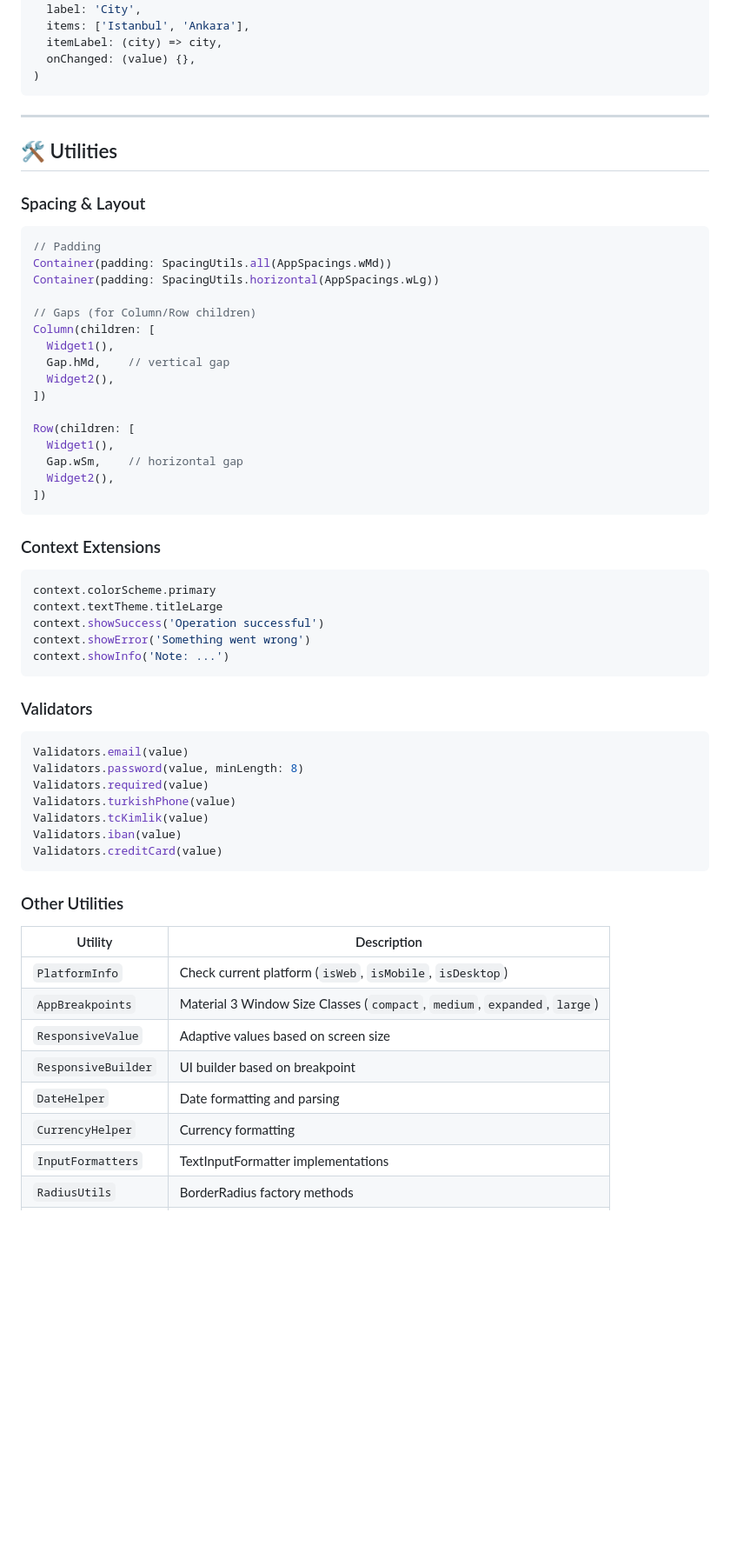
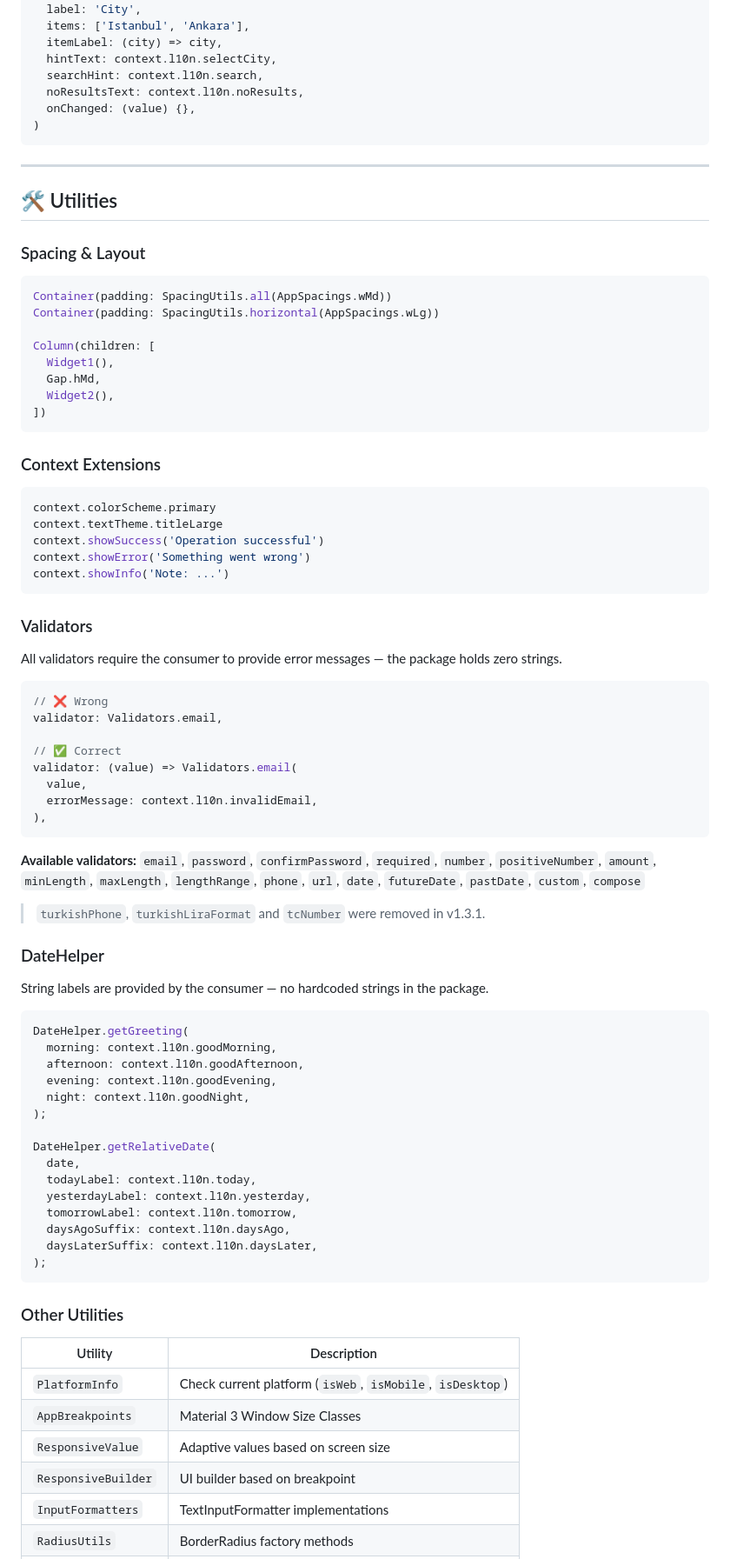
Before and after one commit to Himera19/core_architecture, a Markdown page: readme.md, the part around one of its changes. Shown at 87% size. Rendered like a GitHub page; blank space fills up the shorter version.

````diff
--- a/readme.md
+++ b/readme.md
@@ -335,6 +354,9 @@ CustomDropdown<String>(
   label: 'City',
   items: ['Istanbul', 'Ankara'],
   itemLabel: (city) => city,
+  hintText: context.l10n.selectCity,
+  searchHint: context.l10n.search,
+  noResultsText: context.l10n.noResults,
   onChanged: (value) {},
 )
 ```
@@ -346,20 +368,12 @@ CustomDropdown<String>(
 ### Spacing & Layout
 
 ```dart
-// Padding
 Container(padding: SpacingUtils.all(AppSpacings.wMd))
 Container(padding: SpacingUtils.horizontal(AppSpacings.wLg))
 
-// Gaps (for Column/Row children)
 Column(children: [
   Widget1(),
-  Gap.hMd,    // vertical gap
-  Widget2(),
-])
-
-Row(children: [
-  Widget1(),
-  Gap.wSm,    // horizontal gap
+  Gap.hMd,
   Widget2(),
 ])
 ```
@@ -376,26 +390,56 @@ context.showInfo('Note: ...')
 
 ### Validators
 
+All validators require the consumer to provide error messages — the package holds zero strings.
+
 ```dart
-Validators.email(value)
-Validators.password(value, minLength: 8)
-Validators.required(value)
-Validators.turkishPhone(value)
-Validators.tcKimlik(value)
-Validators.iban(value)
-Validators.creditCard(value)
+// ❌ Wrong
+validator: Validators.email,
+
+// ✅ Correct
+validator: (value) => Validators.email(
+  value,
+  errorMessage: context.l10n.invalidEmail,
+),
+```
+
+**Available validators:**
+`email`, `password`, `confirmPassword`, `required`, `number`,
+`positiveNumber`, `amount`, `minLength`, `maxLength`, `lengthRange`,
+`phone`, `url`, `date`, `futureDate`, `pastDate`, `custom`, `compose`
+
+> `turkishPhone`, `turkishLiraFormat` and `tcNumber` were removed in v1.3.1.
+
+### DateHelper
+
+String labels are provided by the consumer — no hardcoded strings in the package.
+
+```dart
+DateHelper.getGreeting(
+  morning: context.l10n.goodMorning,
+  afternoon: context.l10n.goodAfternoon,
+  evening: context.l10n.goodEvening,
+  night: context.l10n.goodNight,
+);
+
+DateHelper.getRelativeDate(
+  date,
+  todayLabel: context.l10n.today,
+  yesterdayLabel: context.l10n.yesterday,
+  tomorrowLabel: context.l10n.tomorrow,
+  daysAgoSuffix: context.l10n.daysAgo,
+  daysLaterSuffix: context.l10n.daysLater,
+);
 ```
 
 ### Other Utilities
 
 | Utility | Description |
-|---------|-------------|
+| --- | --- |
 | `PlatformInfo` | Check current platform (`isWeb`, `isMobile`, `isDesktop`) |
-| `AppBreakpoints`| Material 3 Window Size Classes (`compact`, `medium`, `expanded`, `large`) |
-| `ResponsiveValue`| Adaptive values based on screen size |
-| `ResponsiveBuilder`| UI builder based on breakpoint |
-| `DateHelper` | Date formatting and parsing |
-| `CurrencyHelper` | Currency formatting |
+| `AppBreakpoints` | Material 3 Window Size Classes |
+| `ResponsiveValue` | Adaptive values based on screen size |
+| `ResponsiveBuilder` | UI builder based on breakpoint |
 | `InputFormatters` | TextInputFormatter implementations |
 | `RadiusUtils` | BorderRadius factory methods |
 | `BorderUtils` | Border factory methods |
````
Also changed, not shown: other parts of readme.md (+204 -356 lines).
